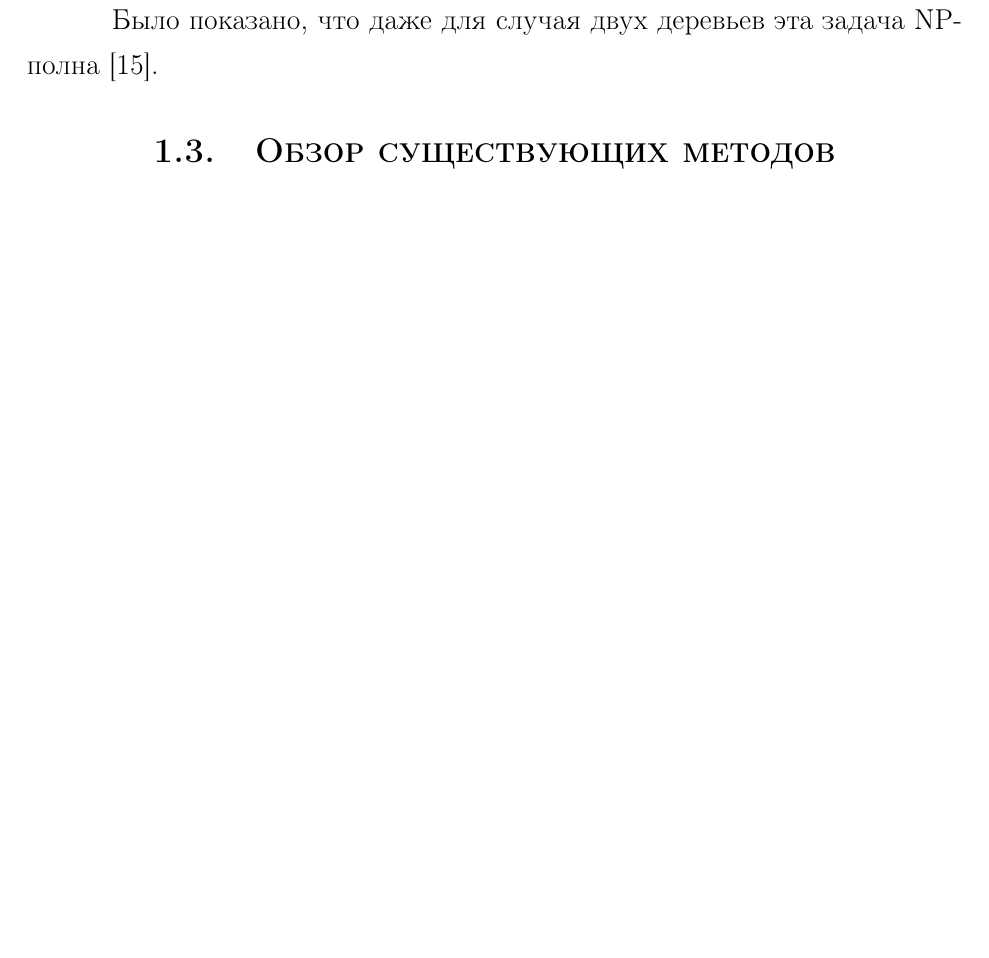
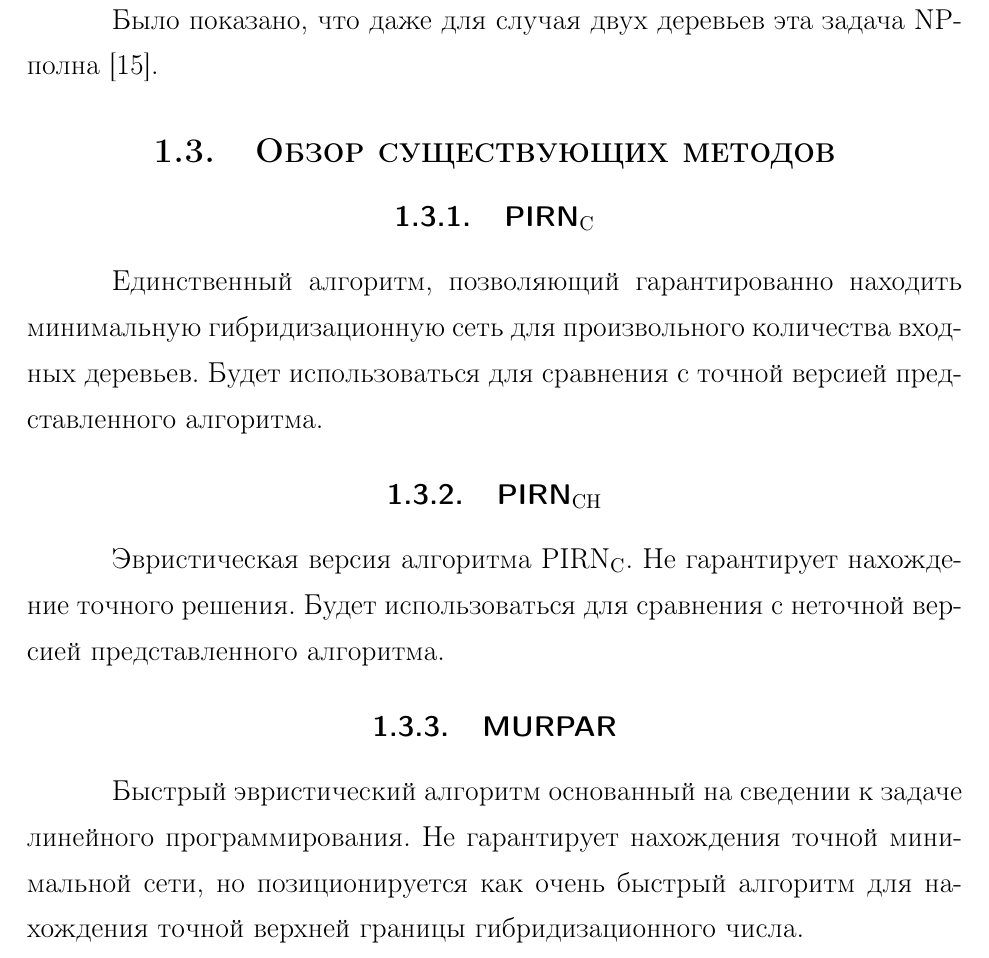
Before and after one commit to ZumZoom/bachelor_thesis, a LaTeX thesis (thesis.tex, which reads chapters/chapter1.tex): part of page 9 of 28, cut so that both start at the same text, the shorter picture padded with empty space. Compiled offline with pdfLaTeX.

Commit message:
add existing methods

```diff
--- a/chapters/chapter1.tex
+++ b/chapters/chapter1.tex
@@ -78,3 +78,19 @@
 
 \FloatBarrier
 \section{Обзор существующих методов}
+
+\subsection{PIRN$_\mathrm{C}$}
+
+Единственный алгоритм, позволяющий гарантированно находить минимальную гибридизационную сеть для произвольного количества входных деревьев.
+Будет использоваться для сравнения с точной версией представленного алгоритма.
+
+\subsection{PIRN$_\mathrm{CH}$}
+
+Эвристическая версия алгоритма PIRN$_\mathrm{C}$.
+Не гарантирует нахождение точного решения.
+Будет использоваться для сравнения с неточной версией представленного алгоритма.
+
+\subsection{MURPAR}
+
+Быстрый эвристический алгоритм основанный на сведении к задаче линейного программирования.
+Не гарантирует нахождения точной минимальной сети, но позиционируется как очень быстрый алгоритм для нахождения точной верхней границы гибридизационного числа.
```
